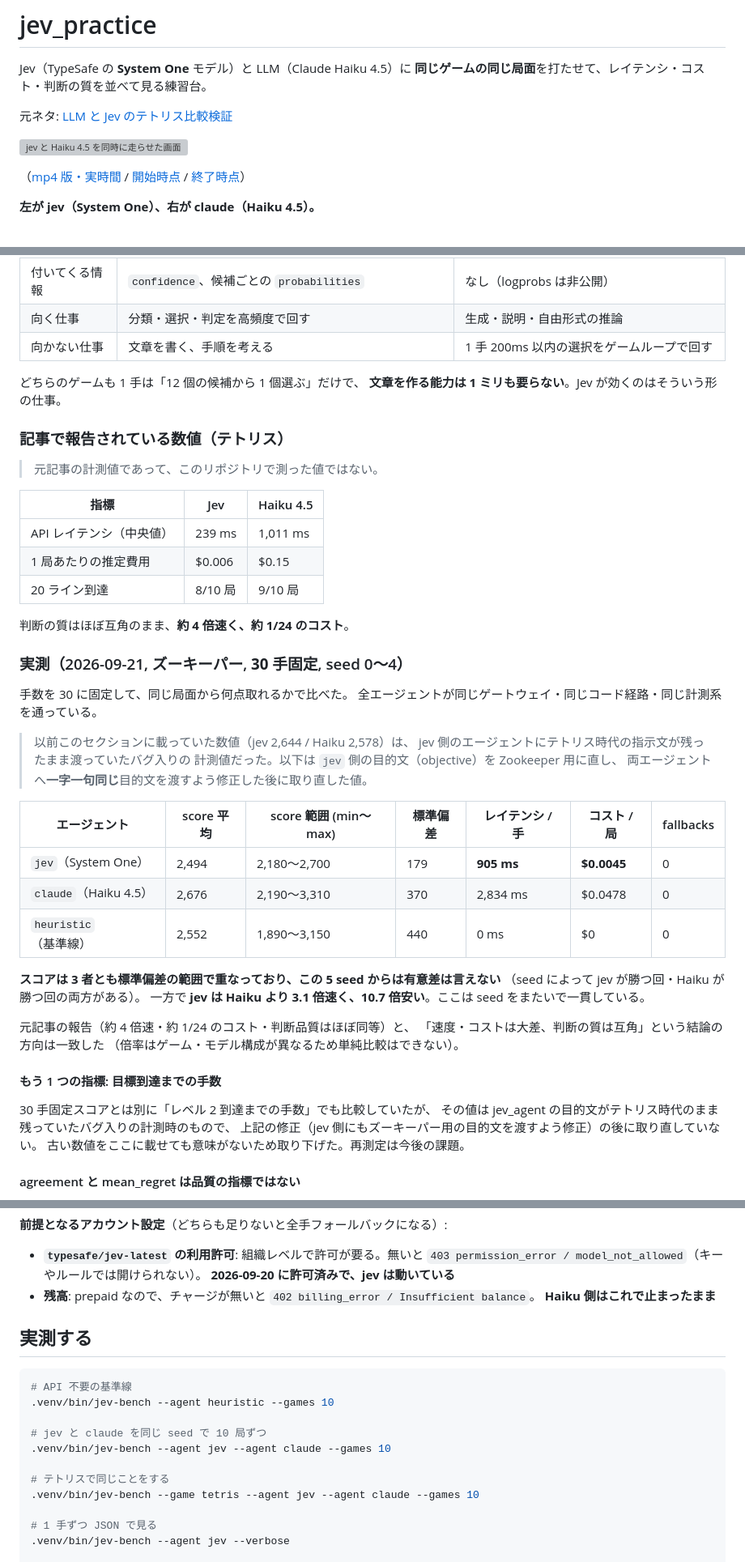
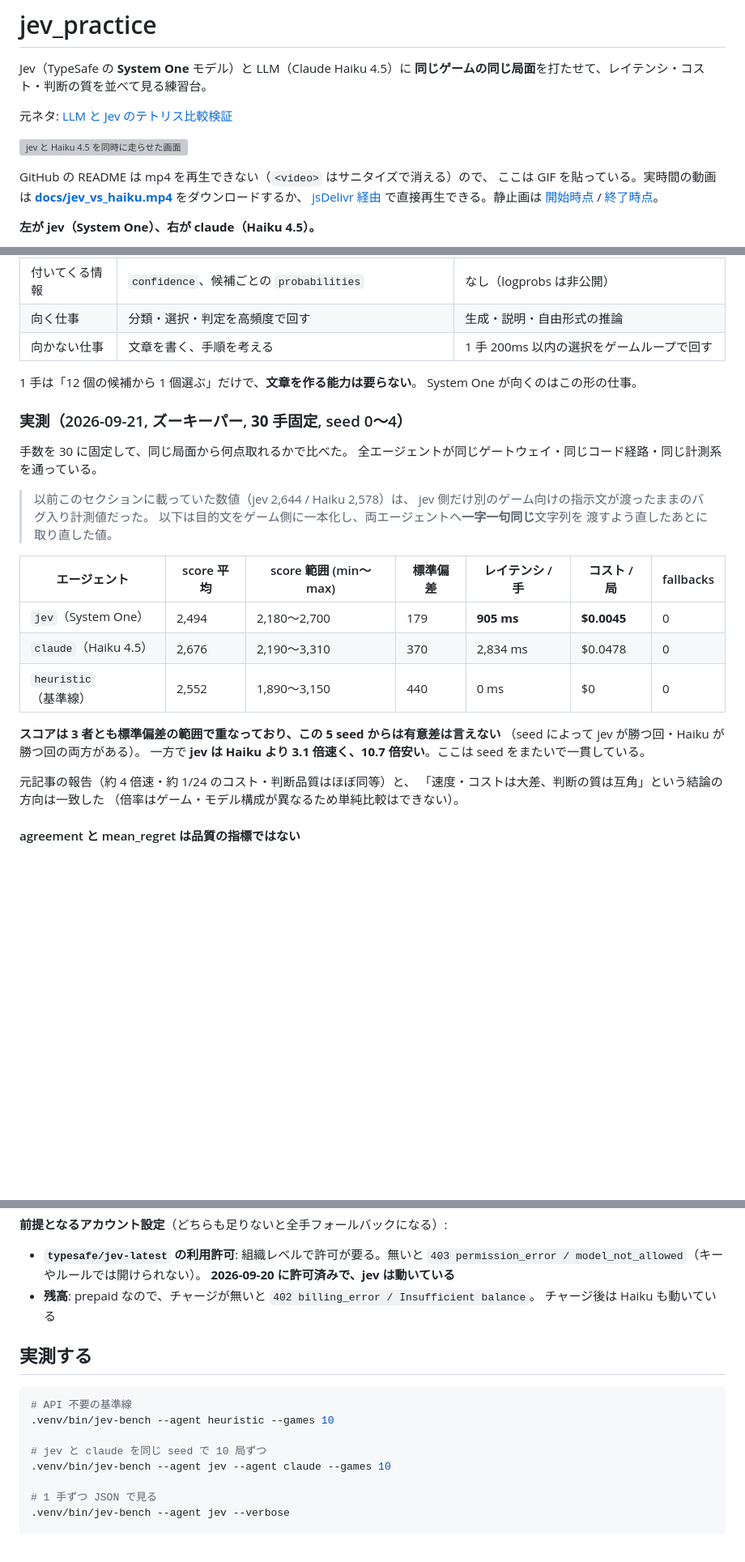
Before and after one commit to ryuchan00/jev_practice, a Markdown page: README.md, 3 parts joined by grey strips. Shown at 81% size. GitHub-like rendering; blank space fills up the shorter version; grey boxes are pictures that could not be loaded.

```diff
--- a/README.md
+++ b/README.md
@@ -7,8 +7,12 @@ Jev（TypeSafe の **System One** モデル）と LLM（Claude Haiku 4.5）に
 
 ![jev と Haiku 4.5 を同時に走らせた画面](docs/jev_vs_haiku.gif)
 
-（[mp4 版・実時間](docs/jev_vs_haiku.mp4) / [開始時点](docs/jev_vs_haiku_start.png) /
-[終了時点](docs/jev_vs_haiku.png)）
+GitHub の README は mp4 を再生できない（`<video>` はサニタイズで消える）ので、
+ここは GIF を貼っている。実時間の動画は
+**[docs/jev_vs_haiku.mp4](docs/jev_vs_haiku.mp4)** をダウンロードするか、
+[jsDelivr 経由](https://cdn.jsdelivr.net/gh/ryuchan00/jev_practice@00a2e286fb2de61520d1e8fab9b19e7cc4b25ebe/docs/jev_vs_haiku.mp4)
+で直接再生できる。静止画は [開始時点](docs/jev_vs_haiku_start.png) /
+[終了時点](docs/jev_vs_haiku.png)。
 
 **左が jev（System One）、右が claude（Haiku 4.5）。**
 
@@ -106,20 +89,8 @@ score = -4*holes + 3*cleared_lines - 0.5*max_height - 0.2*bumpiness
 | 向く仕事 | 分類・選択・判定を高頻度で回す | 生成・説明・自由形式の推論 |
 | 向かない仕事 | 文章を書く、手順を考える | 1 手 200ms 以内の選択をゲームループで回す |
 
-どちらのゲームも 1 手は「12 個の候補から 1 個選ぶ」だけで、
-**文章を作る能力は 1 ミリも要らない**。Jev が効くのはそういう形の仕事。
-
-### 記事で報告されている数値（テトリス）
-
-> 元記事の計測値であって、このリポジトリで測った値ではない。
-
-| 指標 | Jev | Haiku 4.5 |
-|---|---|---|
-| API レイテンシ（中央値） | 239 ms | 1,011 ms |
-| 1 局あたりの推定費用 | $0.006 | $0.15 |
-| 20 ライン到達 | 8/10 局 | 9/10 局 |
-
-判断の質はほぼ互角のまま、**約 4 倍速く、約 1/24 のコスト**。
+1 手は「12 個の候補から 1 個選ぶ」だけで、**文章を作る能力は要らない**。
+System One が向くのはこの形の仕事。
 
 ### 実測（2026-09-21, ズーキーパー, **30 手固定**, seed 0〜4）
 
@@ -127,9 +98,9 @@ score = -4*holes + 3*cleared_lines - 0.5*max_height - 0.2*bumpiness
 全エージェントが同じゲートウェイ・同じコード経路・同じ計測系を通っている。
 
 > 以前このセクションに載っていた数値（jev 2,644 / Haiku 2,578）は、
-> jev 側のエージェントにテトリス時代の指示文が残ったまま渡っていたバグ入りの
-> 計測値だった。以下は `jev` 側の目的文（objective）を Zookeeper 用に直し、
-> 両エージェントへ**一字一句同じ**目的文を渡すよう修正した後に取り直した値。
+> jev 側だけ別のゲーム向けの指示文が渡ったままのバグ入り計測値だった。
+> 以下は目的文をゲーム側に一本化し、両エージェントへ**一字一句同じ**文字列を
+> 渡すよう直したあとに取り直した値。
 
 | エージェント | score 平均 | score 範囲 (min〜max) | 標準偏差 | レイテンシ / 手 | コスト / 局 | fallbacks |
 |---|---|---|---|---|---|---|
@@ -144,13 +115,6 @@ score = -4*holes + 3*cleared_lines - 0.5*max_height - 0.2*bumpiness
 元記事の報告（約 4 倍速・約 1/24 のコスト・判断品質はほぼ同等）と、
 「速度・コストは大差、判断の質は互角」という結論の方向は一致した
 （倍率はゲーム・モデル構成が異なるため単純比較はできない）。
-
-#### もう 1 つの指標: 目標到達までの手数
-
-30 手固定スコアとは別に「レベル 2 到達までの手数」でも比較していたが、
-その値は jev_agent の目的文がテトリス時代のまま残っていたバグ入りの計測時のもので、
-上記の修正（jev 側にもズーキーパー用の目的文を渡すよう修正）の後に取り直していない。
-古い数値をここに載せても意味がないため取り下げた。再測定は今後の課題。
 
 #### agreement と mean_regret は品質の指標ではない
 
@@ -266,7 +230,7 @@ curl -s -X POST -H "Authorization: Bearer $MGMT" -H 'Content-Type: application/j
   `403 permission_error / model_not_allowed`（キーやルールでは開けられない）。
   **2026-09-20 に許可済みで、jev は動いている**
 - **残高**: prepaid なので、チャージが無いと `402 billing_error / Insufficient balance`。
-  **Haiku 側はこれで止まったまま**
+  チャージ後は Haiku も動いている
 
 ## 実測する
 
@@ -276,9 +240,6 @@ curl -s -X POST -H "Authorization: Bearer $MGMT" -H 'Content-Type: application/j
 
 # jev と claude を同じ seed で 10 局ずつ
 .venv/bin/jev-bench --agent jev --agent claude --games 10
-
-# テトリスで同じことをする
-.venv/bin/jev-bench --game tetris --agent jev --agent claude --games 10
 
 # 1 手ずつ JSON で見る
 .venv/bin/jev-bench --agent jev --verbose
```
Also changed, not shown: other parts of README.md (+7 -29 lines).
